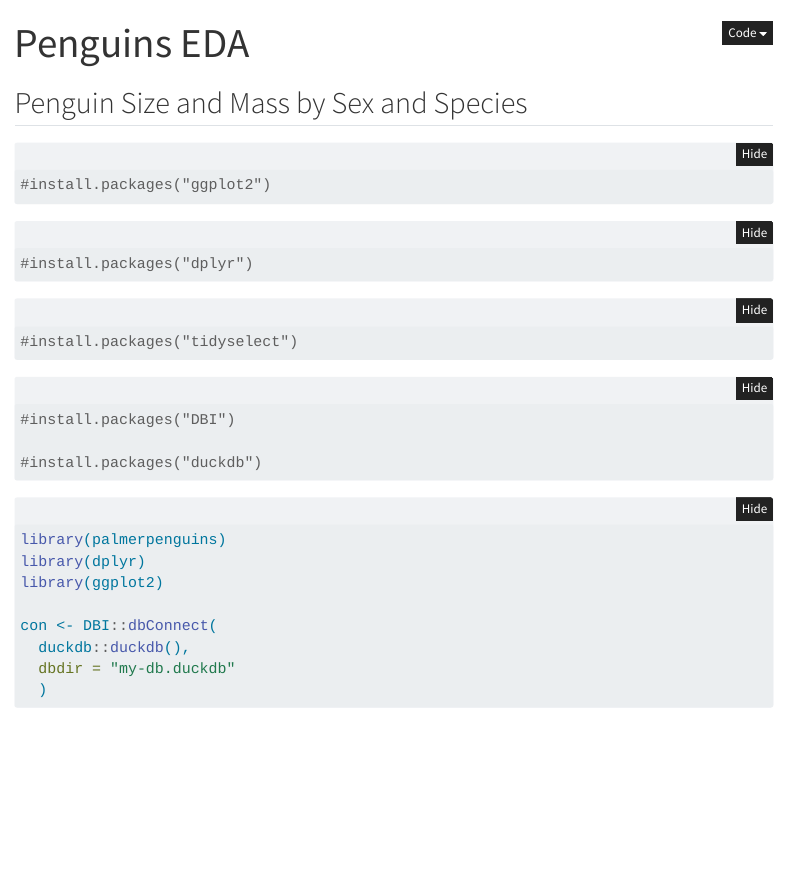
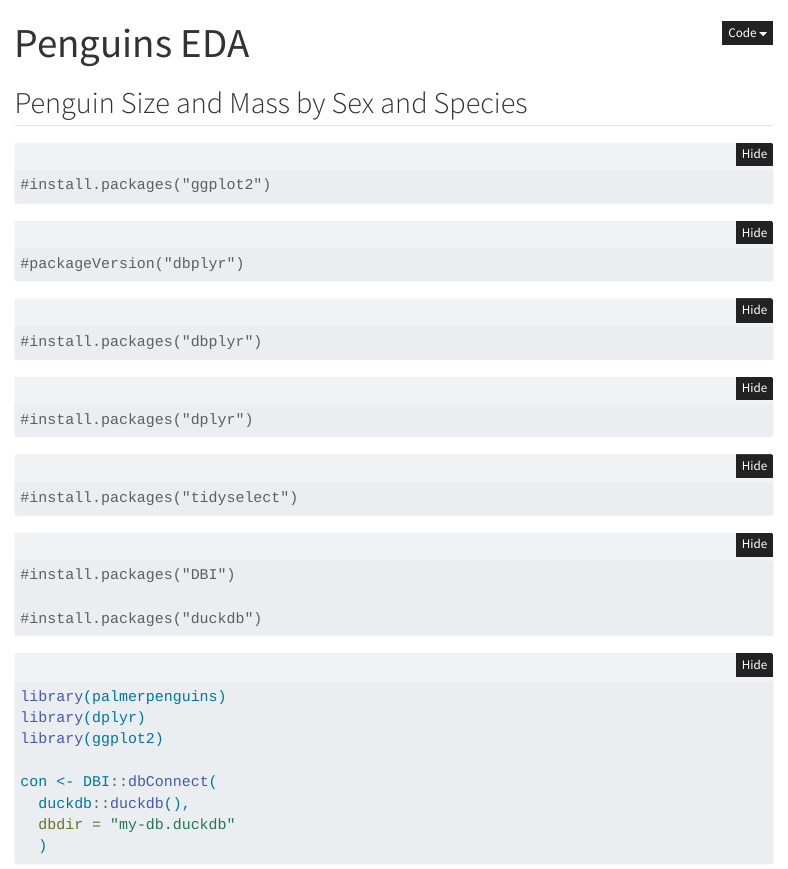
Before and after one commit to hannahplewe/378-Final-Project, a Quarto document (eda.qmd): the page in a window 1100 px wide, from its top. Rendered offline with R 4.5, knitr and Pandoc in place of Quarto, with nearby package versions; folded parts are opened; some code elsewhere in the file could not run offline; menus at the side of the page are left out.

````diff
--- a/eda.qmd
+++ b/eda.qmd
@@ -10,6 +10,15 @@
 ```{r error=FALSE}
 #install.packages("ggplot2")
 ```
+```{r}
+#packageVersion("dbplyr")
+```
+
+
+```{r}
+#install.packages("dbplyr")
+```
+
 
 ```{r error=FALSE}
 #install.packages("dplyr")
````
